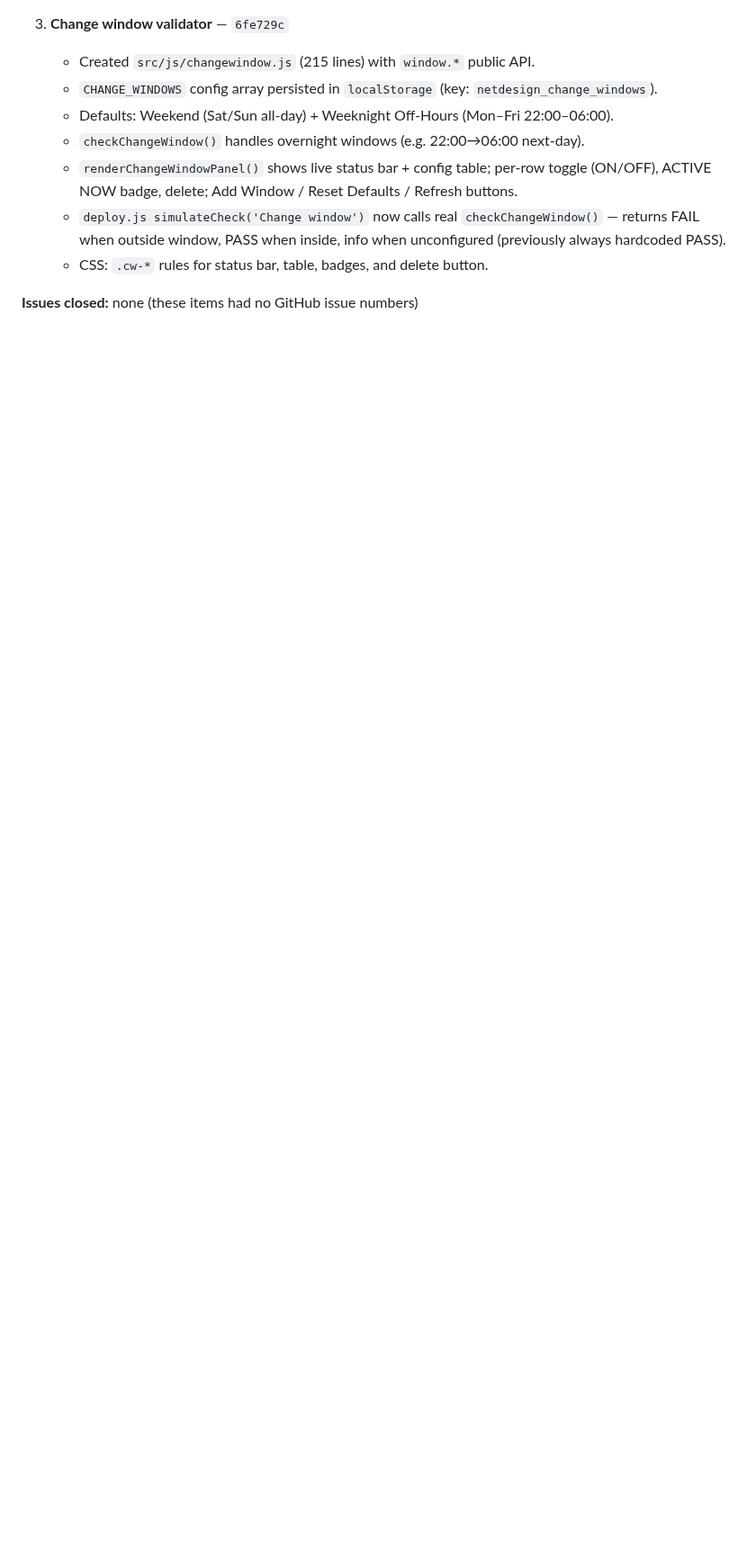
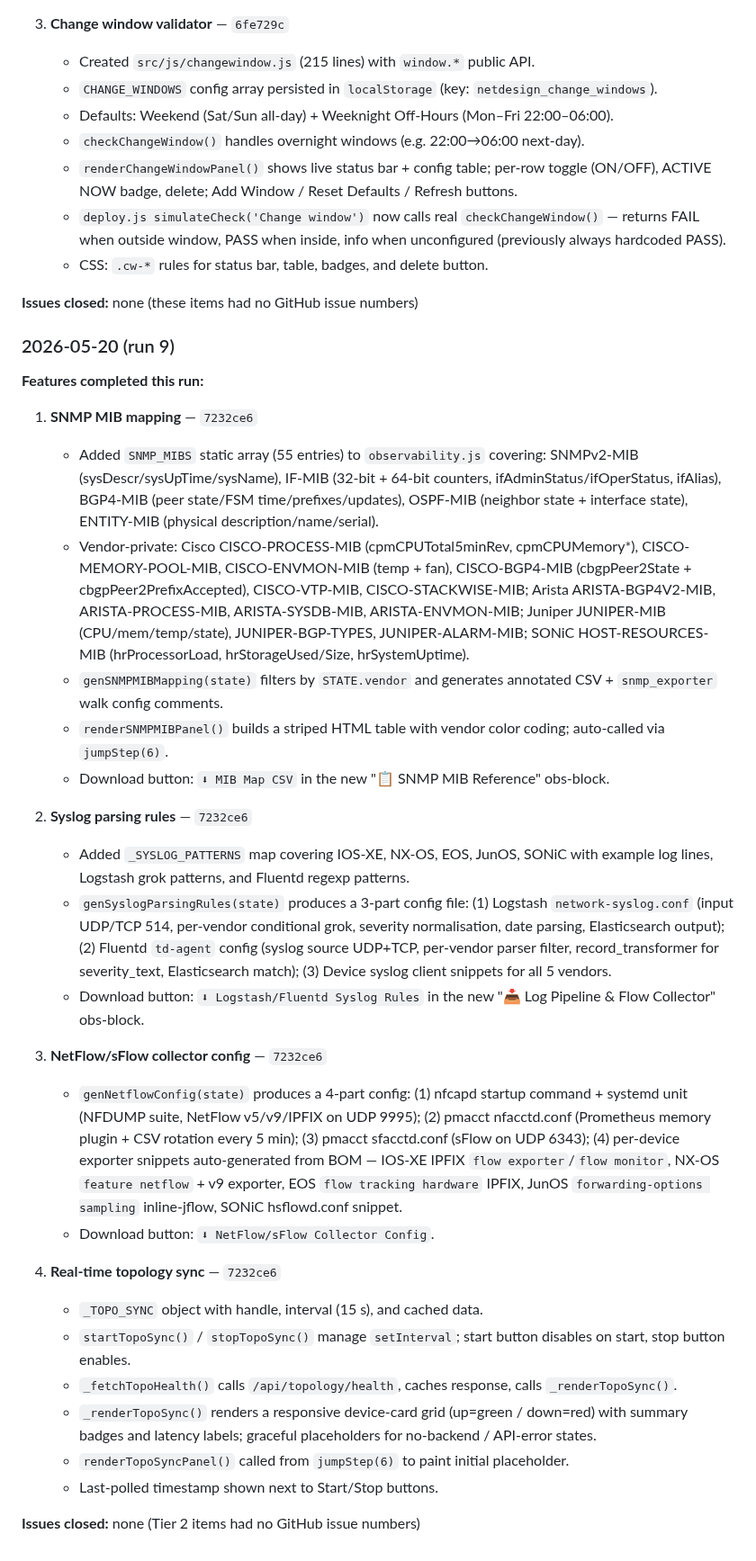
Before and after one commit to Amit33-design/Network-Automation, a Markdown page: AGENT_ROADMAP.md, the part around one of its changes. Shown at 90% size. Rendered like a GitHub page; blank space fills up the shorter version.

Commit message:
chore: mark SNMP MIB mapping, syslog rules, NetFlow config, topology sync complete; add agent log entry

```diff
--- a/AGENT_ROADMAP.md
+++ b/AGENT_ROADMAP.md
@@ -375,3 +375,33 @@ The agent should aim to complete **1-2 full features** per 5-hour run, not start
    - CSS: `.cw-*` rules for status bar, table, badges, and delete button.
 
 **Issues closed:** none (these items had no GitHub issue numbers)
+
+### 2026-05-20 (run 9)
+
+**Features completed this run:**
+
+1. **SNMP MIB mapping** — `7232ce6`
+   - Added `SNMP_MIBS` static array (55 entries) to `observability.js` covering: SNMPv2-MIB (sysDescr/sysUpTime/sysName), IF-MIB (32-bit + 64-bit counters, ifAdminStatus/ifOperStatus, ifAlias), BGP4-MIB (peer state/FSM time/prefixes/updates), OSPF-MIB (neighbor state + interface state), ENTITY-MIB (physical description/name/serial).
+   - Vendor-private: Cisco CISCO-PROCESS-MIB (cpmCPUTotal5minRev, cpmCPUMemory*), CISCO-MEMORY-POOL-MIB, CISCO-ENVMON-MIB (temp + fan), CISCO-BGP4-MIB (cbgpPeer2State + cbgpPeer2PrefixAccepted), CISCO-VTP-MIB, CISCO-STACKWISE-MIB; Arista ARISTA-BGP4V2-MIB, ARISTA-PROCESS-MIB, ARISTA-SYSDB-MIB, ARISTA-ENVMON-MIB; Juniper JUNIPER-MIB (CPU/mem/temp/state), JUNIPER-BGP-TYPES, JUNIPER-ALARM-MIB; SONiC HOST-RESOURCES-MIB (hrProcessorLoad, hrStorageUsed/Size, hrSystemUptime).
+   - `genSNMPMIBMapping(state)` filters by `STATE.vendor` and generates annotated CSV + `snmp_exporter` walk config comments.
+   - `renderSNMPMIBPanel()` builds a striped HTML table with vendor color coding; auto-called via `jumpStep(6)`.
+   - Download button: `⬇ MIB Map CSV` in the new "📋 SNMP MIB Reference" obs-block.
+
+2. **Syslog parsing rules** — `7232ce6`
+   - Added `_SYSLOG_PATTERNS` map covering IOS-XE, NX-OS, EOS, JunOS, SONiC with example log lines, Logstash grok patterns, and Fluentd regexp patterns.
+   - `genSyslogParsingRules(state)` produces a 3-part config file: (1) Logstash `network-syslog.conf` (input UDP/TCP 514, per-vendor conditional grok, severity normalisation, date parsing, Elasticsearch output); (2) Fluentd `td-agent` config (syslog source UDP+TCP, per-vendor parser filter, record_transformer for severity_text, Elasticsearch match); (3) Device syslog client snippets for all 5 vendors.
+   - Download button: `⬇ Logstash/Fluentd Syslog Rules` in the new "📥 Log Pipeline & Flow Collector" obs-block.
+
+3. **NetFlow/sFlow collector config** — `7232ce6`
+   - `genNetflowConfig(state)` produces a 4-part config: (1) nfcapd startup command + systemd unit (NFDUMP suite, NetFlow v5/v9/IPFIX on UDP 9995); (2) pmacct nfacctd.conf (Prometheus memory plugin + CSV rotation every 5 min); (3) pmacct sfacctd.conf (sFlow on UDP 6343); (4) per-device exporter snippets auto-generated from BOM — IOS-XE IPFIX `flow exporter`/`flow monitor`, NX-OS `feature netflow` + v9 exporter, EOS `flow tracking hardware` IPFIX, JunOS `forwarding-options sampling` inline-jflow, SONiC hsflowd.conf snippet.
+   - Download button: `⬇ NetFlow/sFlow Collector Config`.
+
+4. **Real-time topology sync** — `7232ce6`
+   - `_TOPO_SYNC` object with handle, interval (15 s), and cached data.
+   - `startTopoSync()` / `stopTopoSync()` manage `setInterval`; start button disables on start, stop button enables.
+   - `_fetchTopoHealth()` calls `/api/topology/health`, caches response, calls `_renderTopoSync()`.
+   - `_renderTopoSync()` renders a responsive device-card grid (up=green / down=red) with summary badges and latency labels; graceful placeholders for no-backend / API-error states.
+   - `renderTopoSyncPanel()` called from `jumpStep(6)` to paint initial placeholder.
+   - Last-polled timestamp shown next to Start/Stop buttons.
+
+**Issues closed:** none (Tier 2 items had no GitHub issue numbers)
```
Also changed, not shown: other parts of AGENT_ROADMAP.md (+4 -4 lines).
